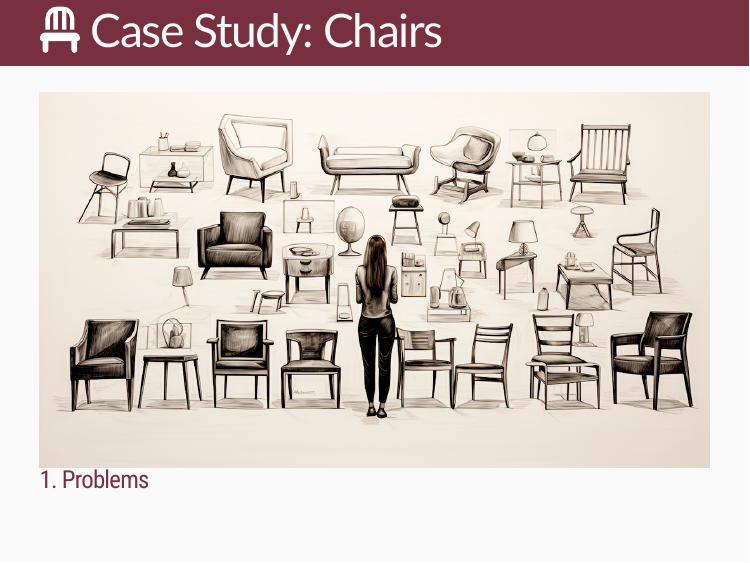
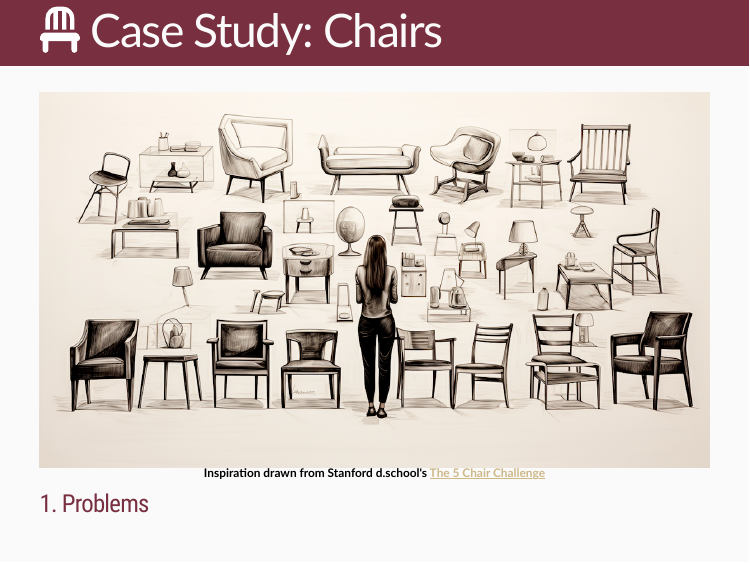
Before and after one commit to bretsw/edf5442-ss24-module1, an R Markdown document (index.Rmd): page 8 of 23. The pictures show the slides in the output file index.html that the author committed with the source; the slides are laid out offline by our stand-in for remark.js, each with all of its steps uncovered, in fonts that may differ from those the slides ask for, and without slide numbers, shadows or browser add-ons.

Commit message:
added d.school citation

````diff
--- a/index.Rmd
+++ b/index.Rmd
@@ -86,6 +86,11 @@ include_graphics("img/scrum.png")
 ```{r, out.width = "100%", echo = FALSE, fig.align = "center"}
 include_graphics("img/chairs.png")
 ```
+
+<div class="caption">
+Inspiration drawn from Stanford d.school's <a href="https://dschool.stanford.edu/resources/the-5-chair-challenge">The 5 Chair Challenge</a>
+<br><br>
+</div>
 
 ### 1. Problems
 
````
Also changed, not shown: index.html.
